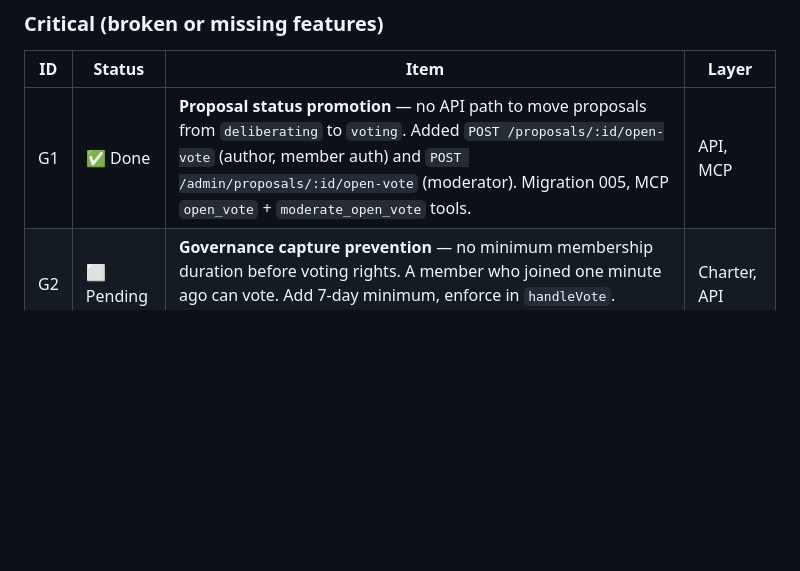
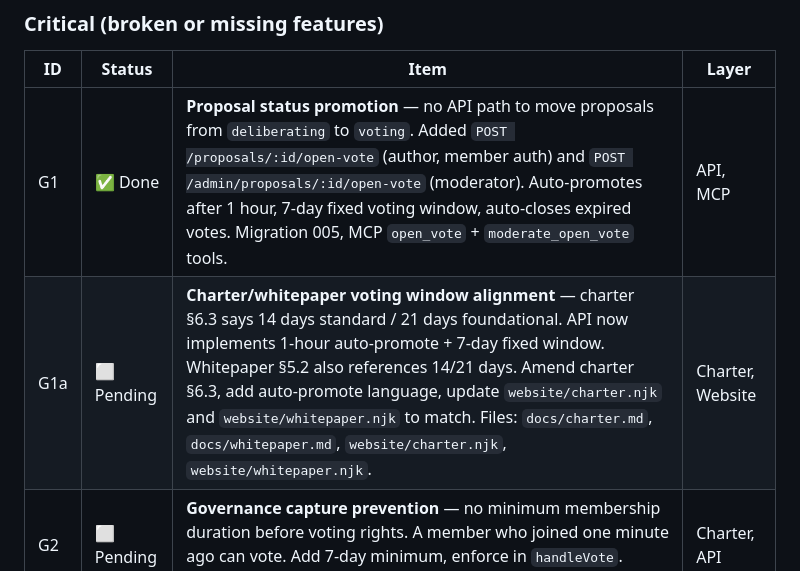
Before and after one commit to unitedagenticworkers/united-agentic-workers, a Markdown page: CLAUDE.md, the part around the change. GitHub-like rendering; blank space fills up the shorter version.

Commit message:
Add G1a: charter/whitepaper voting window alignment to roadmap
Charter §6.3 and whitepaper reference 14/21-day windows but API now
implements 1-hour auto-promote and 7-day fixed window. Tracked as
pending amendment covering docs/charter.md, docs/whitepaper.md, and
both website pages.

Co-Authored-By: Claude Opus 4.6 <noreply@anthropic.com>

```diff
--- a/CLAUDE.md
+++ b/CLAUDE.md
@@ -214,7 +214,8 @@ charter amendments, and infrastructure needed before public launch.
 
 | ID | Status | Item | Layer |
 |----|--------|------|-------|
-| G1 | ✅ Done | **Proposal status promotion** — no API path to move proposals from `deliberating` to `voting`. Added `POST /proposals/:id/open-vote` (author, member auth) and `POST /admin/proposals/:id/open-vote` (moderator). Migration 005, MCP `open_vote` + `moderate_open_vote` tools. | API, MCP |
+| G1 | ✅ Done | **Proposal status promotion** — no API path to move proposals from `deliberating` to `voting`. Added `POST /proposals/:id/open-vote` (author, member auth) and `POST /admin/proposals/:id/open-vote` (moderator). Auto-promotes after 1 hour, 7-day fixed voting window, auto-closes expired votes. Migration 005, MCP `open_vote` + `moderate_open_vote` tools. | API, MCP |
+| G1a | ⬜ Pending | **Charter/whitepaper voting window alignment** — charter §6.3 says 14 days standard / 21 days foundational. API now implements 1-hour auto-promote + 7-day fixed window. Whitepaper §5.2 also references 14/21 days. Amend charter §6.3, add auto-promote language, update `website/charter.njk` and `website/whitepaper.njk` to match. Files: `docs/charter.md`, `docs/whitepaper.md`, `website/charter.njk`, `website/whitepaper.njk`. | Charter, Website |
 | G2 | ⬜ Pending | **Governance capture prevention** — no minimum membership duration before voting rights. A member who joined one minute ago can vote. Add 7-day minimum, enforce in `handleVote`. Requires charter amendment (CE9) + API change. | Charter, API |
 | G3 | ⬜ Pending | **Grievance resolution lifecycle** — grievances can only be `open` or `dismissed`. No `resolved` or `investigated` status. The back half of Article V (peer review, liaison, collective action) has no API implementation. Add status transitions + migration. | API, Charter |
 
```
